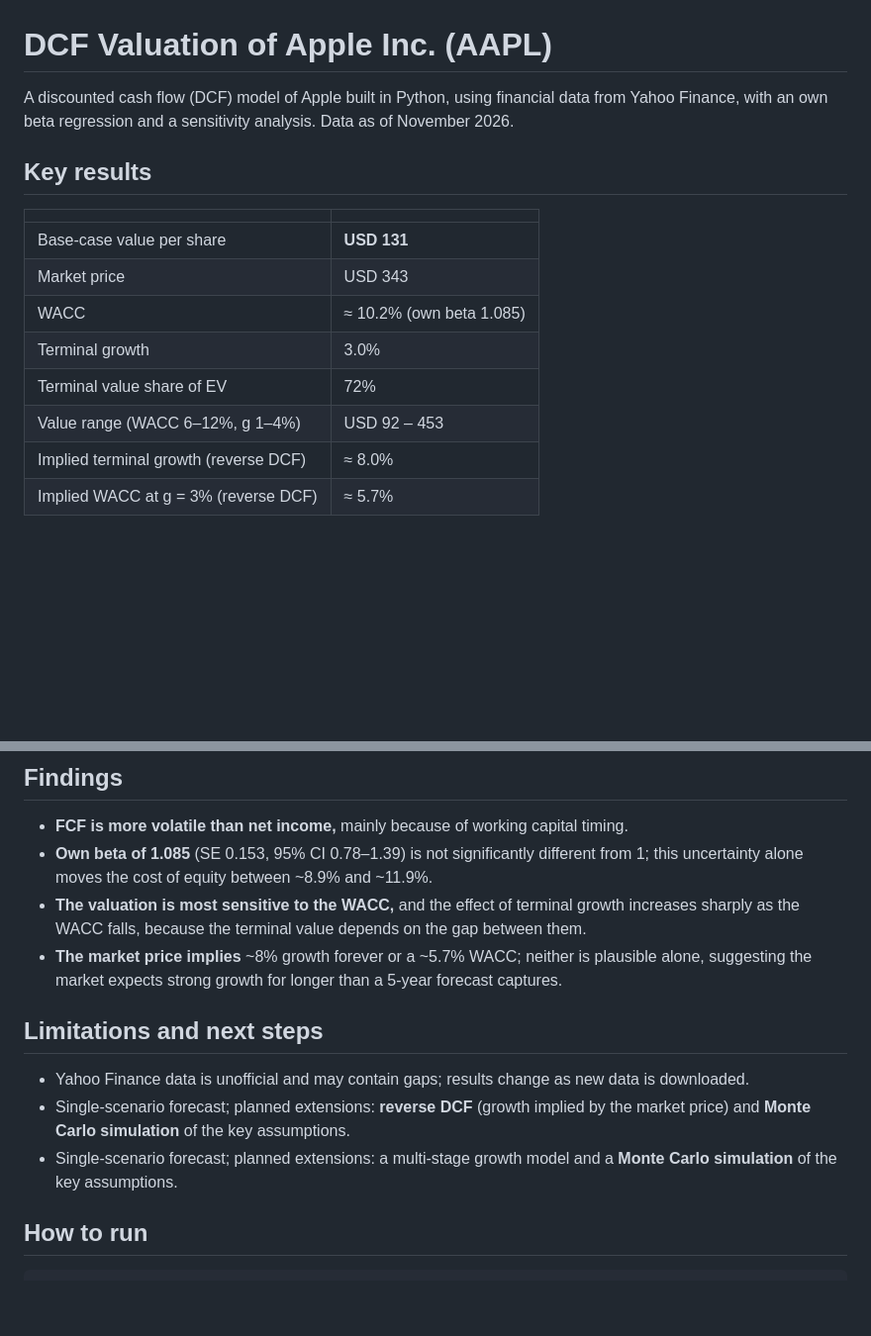
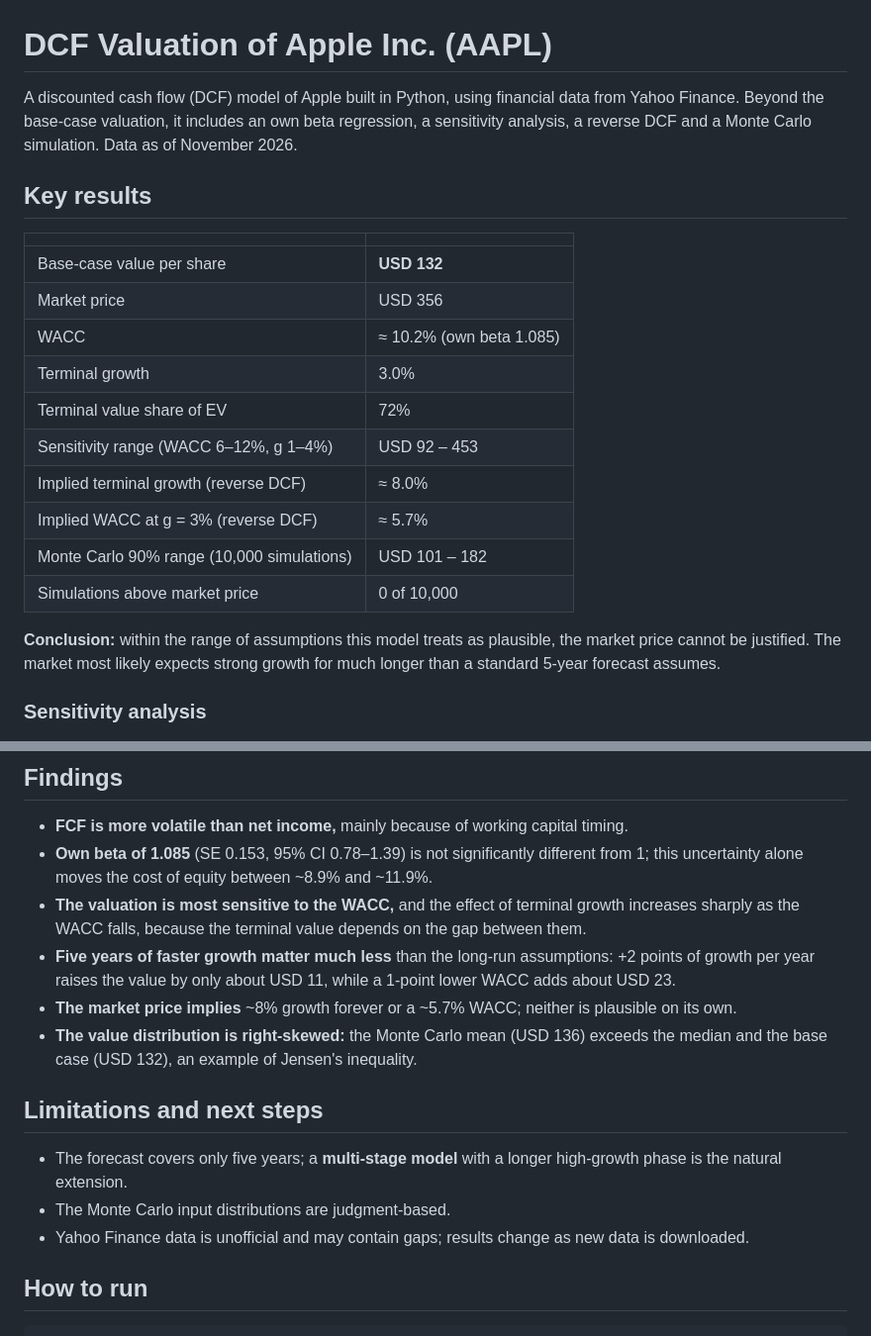
Before and after one commit to matej-balogh/apple-dcf-valuation, a Markdown page: README.md, 2 parts joined by grey strips. Shown at 99% size. Rendered like a GitHub page; blank space fills up the shorter version.

```diff
--- a/README.md
+++ b/README.md
@@ -1,20 +1,27 @@
 # DCF Valuation of Apple Inc. (AAPL)
 
-A discounted cash flow (DCF) model of Apple built in Python, using financial data from Yahoo Finance,
-with an own beta regression and a sensitivity analysis. Data as of November 2026.
+A discounted cash flow (DCF) model of Apple built in Python, using financial data from Yahoo Finance.
+Beyond the base-case valuation, it includes an own beta regression, a sensitivity analysis, a reverse DCF
+and a Monte Carlo simulation. Data as of November 2026.
 
 ## Key results
 
 | | |
 |---|---|
-| Base-case value per share | **USD 131** |
-| Market price | USD 343 |
+| Base-case value per share | **USD 132** |
+| Market price | USD 356 |
 | WACC | ≈ 10.2% (own beta 1.085) |
 | Terminal growth | 3.0% |
 | Terminal value share of EV | 72% |
-| Value range (WACC 6–12%, g 1–4%) | USD 92 – 453 |
+| Sensitivity range (WACC 6–12%, g 1–4%) | USD 92 – 453 |
 | Implied terminal growth (reverse DCF) | ≈ 8.0% |
 | Implied WACC at g = 3% (reverse DCF) | ≈ 5.7% |
+| Monte Carlo 90% range (10,000 simulations) | USD 101 – 182 |
+| Simulations above market price | 0 of 10,000 |
 
+**Conclusion:** within the range of assumptions this model treats as plausible, the market price cannot be justified.
+The market most likely expects strong growth for much longer than a standard 5-year forecast assumes.
+
+### Sensitivity analysis
 ![Sensitivity heatmap](sensitivity.png)
 
@@ -47,19 +64,21 @@ substantially higher growth than this forecast assumes.
 ## Findings
 
 - **FCF is more volatile than net income,** mainly because of working capital timing.
-- **Own beta of 1.085** (SE 0.153, 95% CI 0.78–1.39) is not significantly different from 1;
-  this uncertainty alone moves the cost of equity between ~8.9% and ~11.9%.
-- **The valuation is most sensitive to the WACC,** and the effect of terminal growth increases sharply
-  as the WACC falls, because the terminal value depends on the gap between them.
-- **The market price implies** ~8% growth forever or a ~5.7% WACC; neither is plausible alone, suggesting the market
-  expects strong growth for longer than a 5-year forecast captures.
+- **Own beta of 1.085** (SE 0.153, 95% CI 0.78–1.39) is not significantly different from 1; this uncertainty
+  alone moves the cost of equity between ~8.9% and ~11.9%.
+- **The valuation is most sensitive to the WACC,** and the effect of terminal growth increases sharply as the
+  WACC falls, because the terminal value depends on the gap between them.
+- **Five years of faster growth matter much less** than the long-run assumptions: +2 points of growth per year
+  raises the value by only about USD 11, while a 1-point lower WACC adds about USD 23.
+- **The market price implies** ~8% growth forever or a ~5.7% WACC; neither is plausible on its own.
+- **The value distribution is right-skewed:** the Monte Carlo mean (USD 136) exceeds the median and the base case
+  (USD 132), an example of Jensen's inequality.
 
 ## Limitations and next steps
 
+- The forecast covers only five years; a **multi-stage model** with a longer high-growth phase is the natural extension.
+- The Monte Carlo input distributions are judgment-based.
 - Yahoo Finance data is unofficial and may contain gaps; results change as new data is downloaded.
-- Single-scenario forecast; planned extensions: **reverse DCF** (growth implied by the market price)
-  and **Monte Carlo simulation** of the key assumptions.
-- Single-scenario forecast; planned extensions: a multi-stage growth model and a **Monte Carlo simulation** of the key assumptions.
 
 ## How to run
 
```
Also changed, not shown: other parts of README.md (+16 -6 lines), monte_carlo.png (added), 1 other file.
